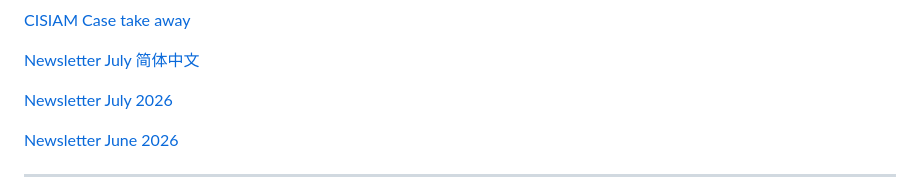
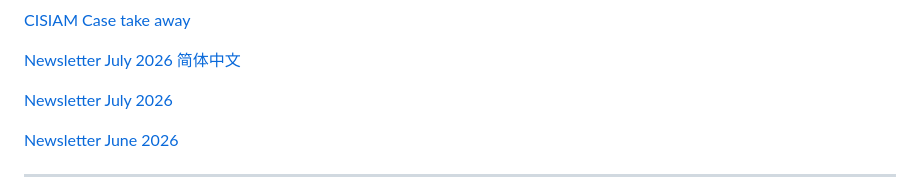
Before and after one commit to sherenconsult1ng/WindRoseHK, a Markdown page: README.md, the part around one of its changes. Rendered like a GitHub page.

Commit message:
Update newsletter links in README.md

```diff
--- a/README.md
+++ b/README.md
@@ -25,6 +29,6 @@ We provide independent, practical guidance to fund managers establishing new inv
 [CISIAM Case take away](https://github.com/sherenconsult1ng/WindRoseHK/blob/main/CISIAM_Case_Compliance_Advisory_Bilingual.pdf)
 
-[Newsletter July 简体中文](https://github.com/sherenconsult1ng/WindRoseHK/blob/main/hk-regulatory-compliance-newsletter-july-2026-%E7%AE%80%E4%BD%93%E4%B8%AD%E6%96%87-.pdf)
+[Newsletter July 2026 简体中文](https://github.com/sherenconsult1ng/WindRoseHK/blob/main/hk-regulatory-compliance-newsletter-july-2026-%E7%AE%80%E4%BD%93%E4%B8%AD%E6%96%87-.pdf)
 
 [Newsletter July 2026](https://github.com/sherenconsult1ng/WindRoseHK/blob/main/hk-regulatory-compliance-newsletter-july-2026.pdf)
 
```
Also changed, not shown: other parts of README.md (+4 -0 lines).
